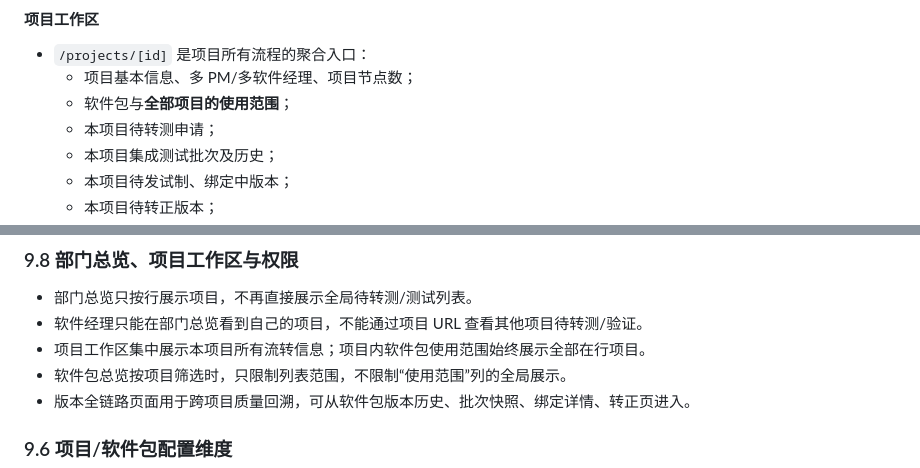
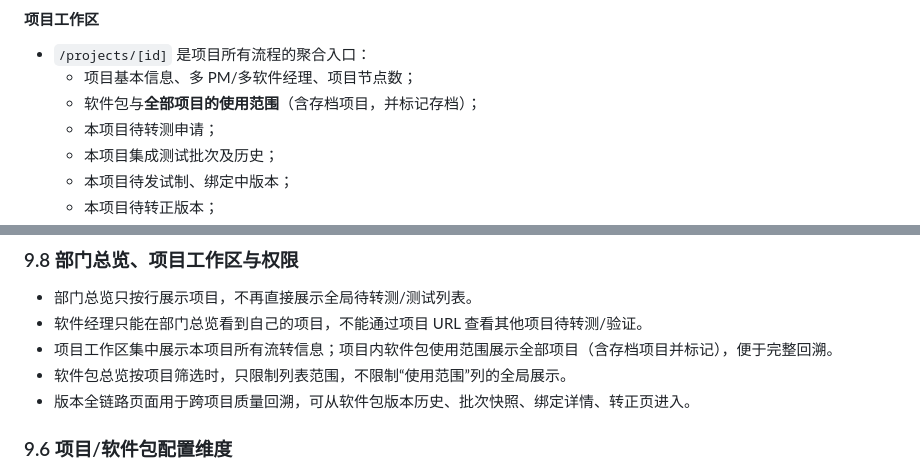
Before and after one commit to 920171519/toolkit, a Markdown page: docs/业务逻辑与联动关系.md, 2 parts joined by grey strips. GitHub-like rendering.

```diff
--- a/docs/业务逻辑与联动关系.md
+++ b/docs/业务逻辑与联动关系.md
@@ -614,7 +614,7 @@ IN_TEST → TERMINATED
 
 - `/projects/[id]` 是项目所有流程的聚合入口：
   - 项目基本信息、多 PM/多软件经理、项目节点数；
-  - 软件包与**全部项目的使用范围**；
+  - 软件包与**全部项目的使用范围**（含存档项目，并标记存档）；
   - 本项目待转测申请；
   - 本项目集成测试批次及历史；
   - 本项目待发试制、绑定中版本；
@@ -728,7 +728,7 @@ IN_TEST → TERMINATED
 
 - 部门总览只按行展示项目，不再直接展示全局待转测/测试列表。
 - 软件经理只能在部门总览看到自己的项目，不能通过项目 URL 查看其他项目待转测/验证。
-- 项目工作区集中展示本项目所有流转信息；项目内软件包使用范围始终展示全部在行项目。
+- 项目工作区集中展示本项目所有流转信息；项目内软件包使用范围展示全部项目（含存档项目并标记），便于完整回溯。
 - 软件包总览按项目筛选时，只限制列表范围，不限制“使用范围”列的全局展示。
 - 版本全链路页面用于跨项目质量回溯，可从软件包版本历史、批次快照、绑定详情、转正页进入。
 
```
Also changed, not shown: README.md (+1 -1 lines), docs/screenshots/project-workspace.png, 9 other files.
